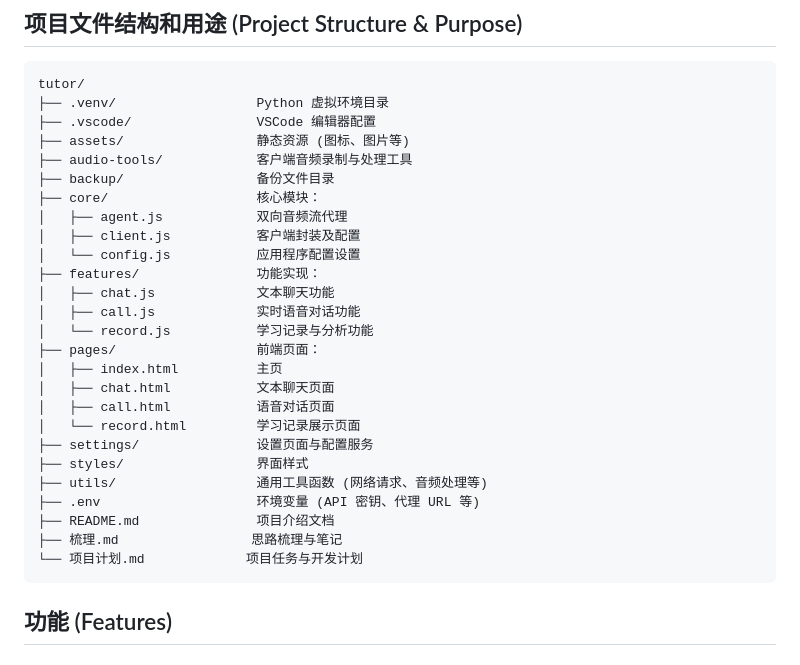
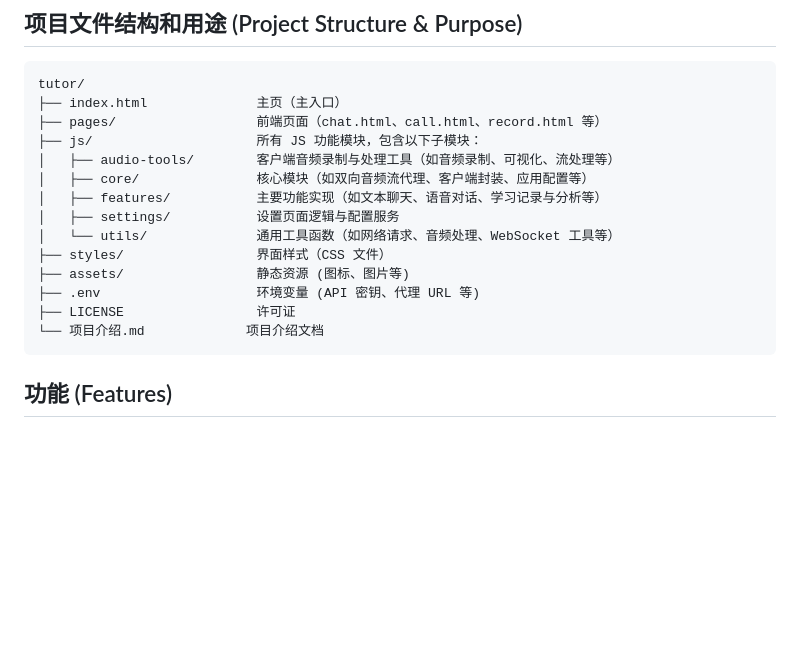
Before and after one commit to ZZhiHao196/Tutor, a Markdown page: README.md, the part around the change. Drawn GitHub-style; blank space fills up the shorter version.

````diff
--- a/README.md
+++ b/README.md
@@ -15,31 +15,19 @@
 
 ```
 tutor/
-├── .venv/                  Python 虚拟环境目录
-├── .vscode/                VSCode 编辑器配置
+├── index.html              主页（主入口）
+├── pages/                  前端页面（chat.html、call.html、record.html 等）
+├── js/                     所有 JS 功能模块，包含以下子模块：
+│   ├── audio-tools/        客户端音频录制与处理工具（如音频录制、可视化、流处理等）
+│   ├── core/               核心模块（如双向音频流代理、客户端封装、应用配置等）
+│   ├── features/           主要功能实现（如文本聊天、语音对话、学习记录与分析等）
+│   ├── settings/           设置页面逻辑与配置服务
+│   └── utils/              通用工具函数（如网络请求、音频处理、WebSocket 工具等）
+├── styles/                 界面样式（CSS 文件）
 ├── assets/                 静态资源 (图标、图片等)
-├── audio-tools/            客户端音频录制与处理工具
-├── backup/                 备份文件目录
-├── core/                   核心模块：
-│   ├── agent.js            双向音频流代理
-│   ├── client.js           客户端封装及配置
-│   └── config.js           应用程序配置设置
-├── features/               功能实现：
-│   ├── chat.js             文本聊天功能
-│   ├── call.js             实时语音对话功能
-│   └── record.js           学习记录与分析功能
-├── pages/                  前端页面：
-│   ├── index.html          主页
-│   ├── chat.html           文本聊天页面
-│   ├── call.html           语音对话页面
-│   └── record.html         学习记录展示页面
-├── settings/               设置页面与配置服务
-├── styles/                 界面样式
-├── utils/                  通用工具函数 (网络请求、音频处理等)
 ├── .env                    环境变量 (API 密钥、代理 URL 等)
-├── README.md               项目介绍文档
-├── 梳理.md                 思路梳理与笔记
-└── 项目计划.md             项目任务与开发计划
+├── LICENSE                 许可证
+└── 项目介绍.md             项目介绍文档
 ```
 
 ## 功能 (Features)
````
